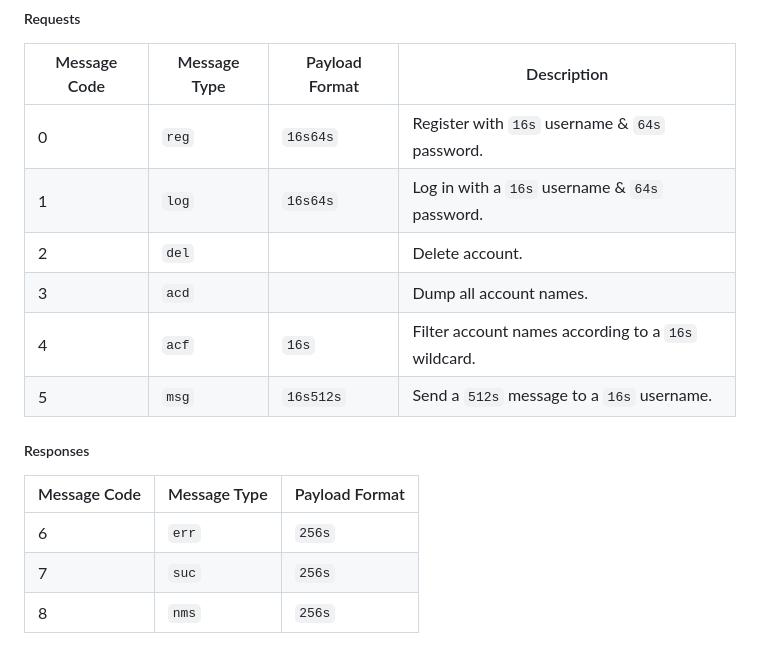
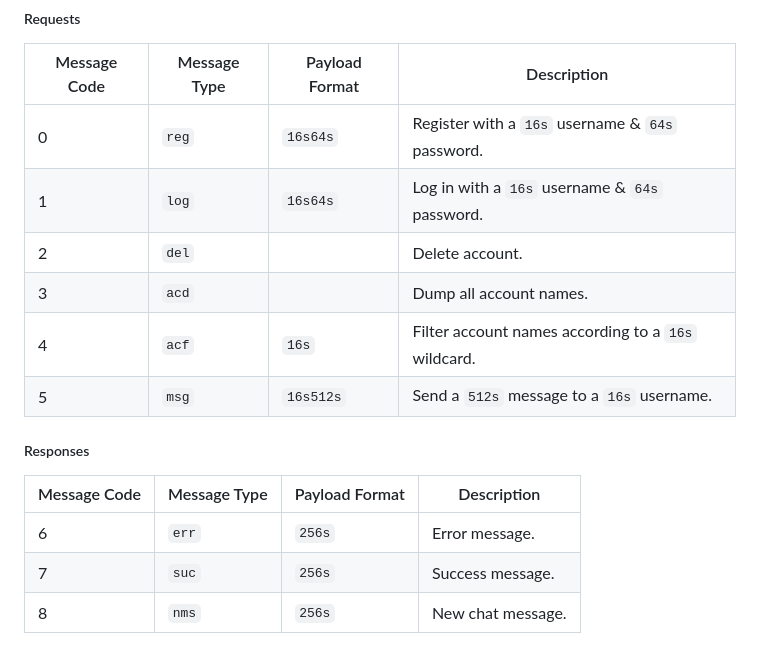
Before and after one commit to artemas-radik/cs262, a Markdown page: readme.md, the part around the change. Drawn GitHub-style.

```diff
--- a/readme.md
+++ b/readme.md
@@ -40,7 +40,7 @@ The transfer buffer defines the structure of any and all messages exchanged betw
 
 Message Code | Message Type | Payload Format | Description
 ------------ | ------------ | ------------ | ------------
-0 | `reg` | `16s64s` | Register with `16s` username & `64s` password.
+0 | `reg` | `16s64s` | Register with a `16s` username & `64s` password.
 1 | `log` | `16s64s` | Log in with a `16s` username & `64s` password.
 2 | `del` | | Delete account.
 3 | `acd` | | Dump all account names.
@@ -49,8 +49,8 @@ Message Code | Message Type | Payload Format | Description
 
 ##### Responses
 
-Message Code | Message Type | Payload Format
------------- | ------------ | ------------
-6 | `err` | `256s`
-7 | `suc` | `256s`
-8 | `nms` | `256s`
+Message Code | Message Type | Payload Format | Description
+------------ | ------------ | ------------ | ------------
+6 | `err` | `256s` | Error message.
+7 | `suc` | `256s` | Success message.
+8 | `nms` | `256s` | New chat message.
```
